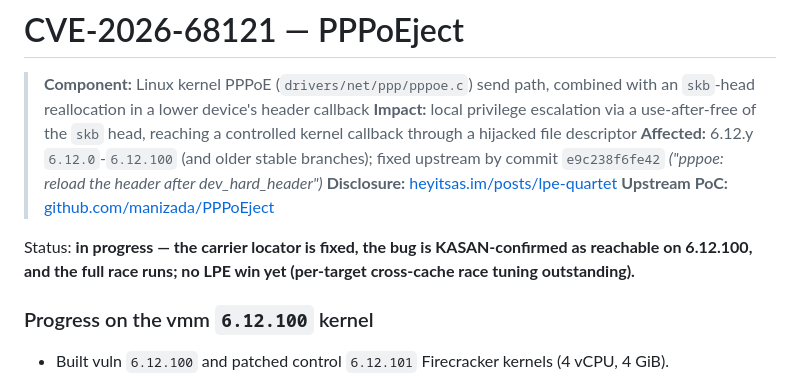
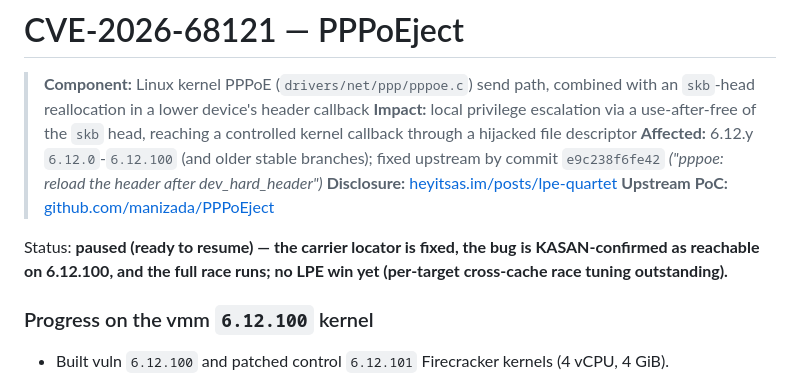
Before and after one commit to raesene/vuln_pocs, a Markdown page: work_in_progress/CVE-2026-68121/README.md, the part around the change. Drawn GitHub-style.

Commit message:
PPPoEject: mark status paused for the next session

```diff
--- a/work_in_progress/CVE-2026-68121/README.md
+++ b/work_in_progress/CVE-2026-68121/README.md
@@ -9,9 +9,9 @@
 > **Disclosure:** [heyitsas.im/posts/lpe-quartet](https://heyitsas.im/posts/lpe-quartet/)
 > **Upstream PoC:** [github.com/manizada/PPPoEject](https://github.com/manizada/PPPoEject)
 
-Status: **in progress — the carrier locator is fixed, the bug is KASAN-confirmed as reachable on
-6.12.100, and the full race runs; no LPE win yet (per-target cross-cache race tuning
-outstanding).**
+Status: **paused (ready to resume) — the carrier locator is fixed, the bug is KASAN-confirmed
+as reachable on 6.12.100, and the full race runs; no LPE win yet (per-target cross-cache race
+tuning outstanding).**
 
 ### Progress on the vmm `6.12.100` kernel
 
```
